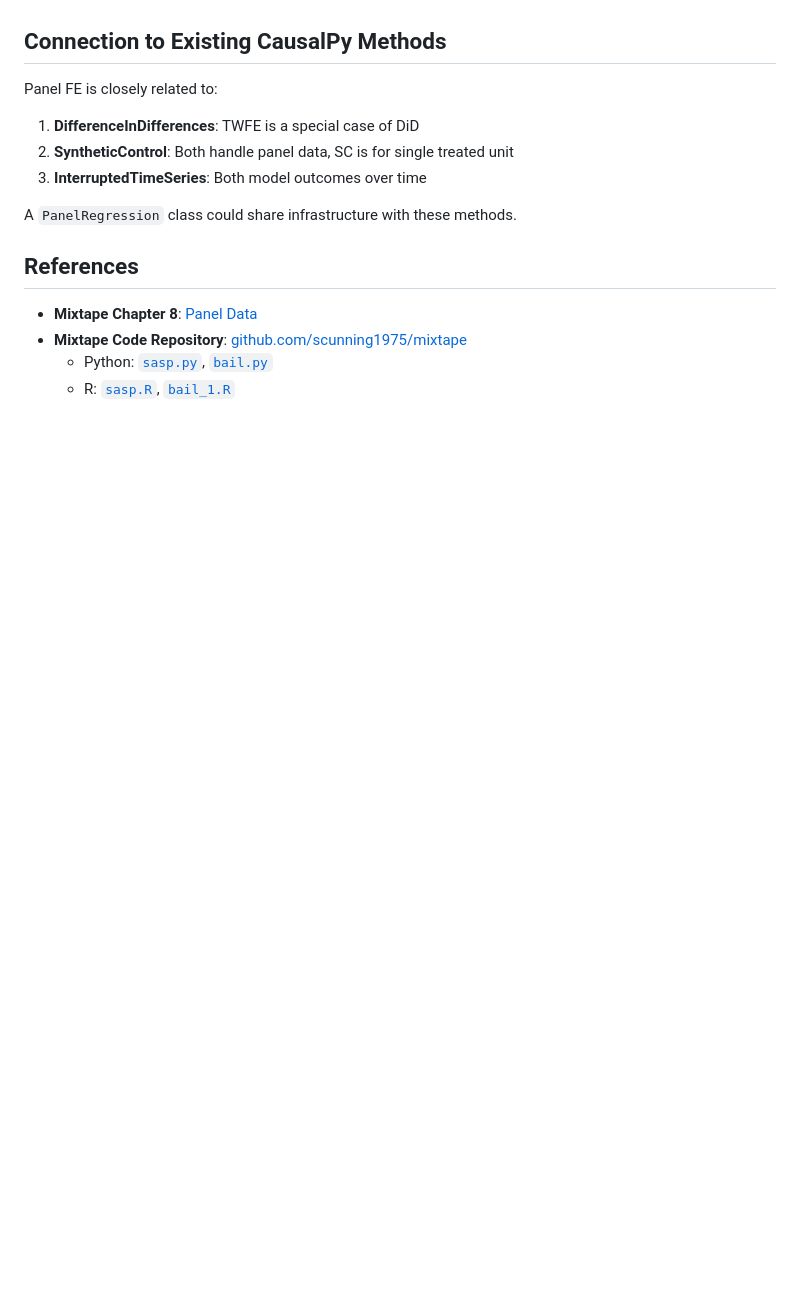
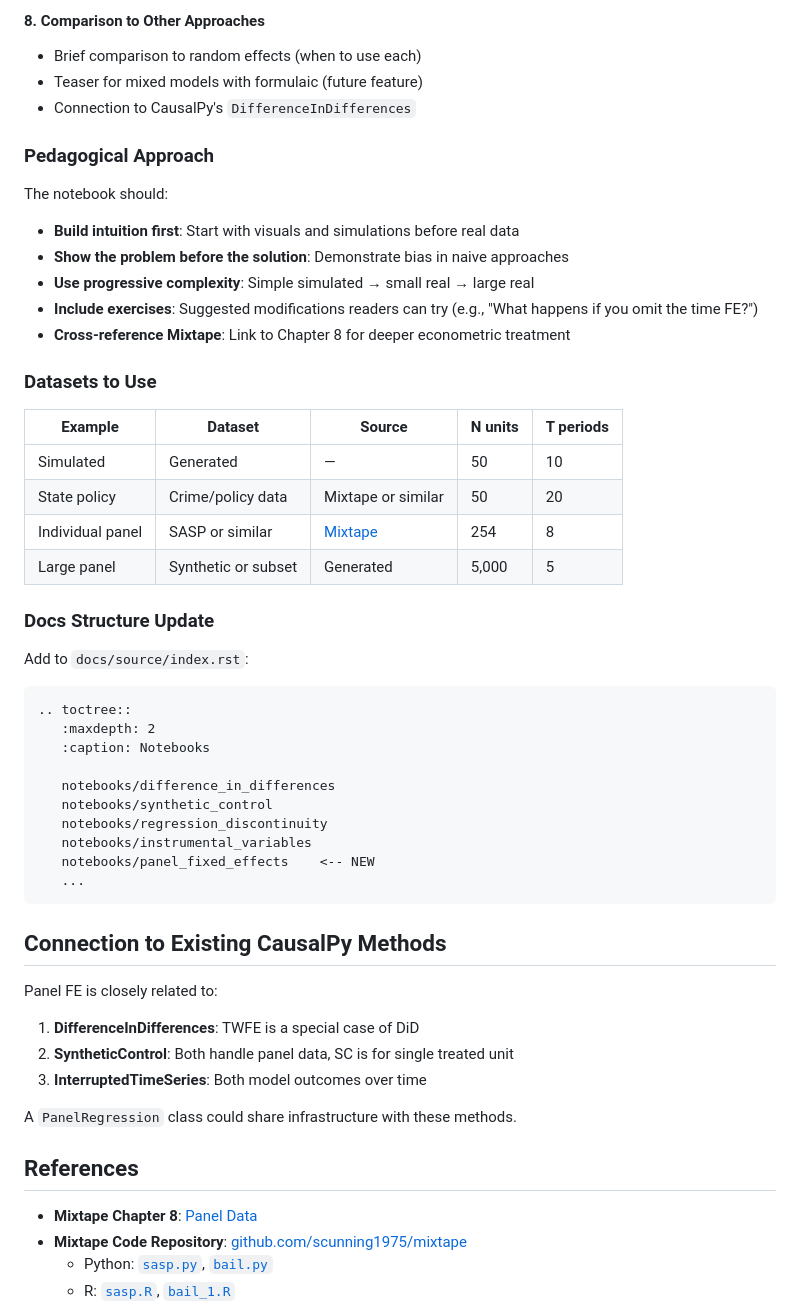
Before and after one commit to drbenvincent/mixtape-causalpy, a Markdown page: proposals/proposal_panel_fe.md, the part around one of its changes. Rendered like a GitHub page; blank space fills up the shorter version.

````diff
--- a/proposals/proposal_panel_fe.md
+++ b/proposals/proposal_panel_fe.md
@@ -429,3 +485,43 @@ This is out of scope for the initial implementation but worth noting for the fut
+#### 8. Comparison to Other Approaches
+- Brief comparison to random effects (when to use each)
+- Teaser for mixed models with formulaic (future feature)
+- Connection to CausalPy's `DifferenceInDifferences`
+
+### Pedagogical Approach
+
+The notebook should:
+- **Build intuition first**: Start with visuals and simulations before real data
+- **Show the problem before the solution**: Demonstrate bias in naive approaches
+- **Use progressive complexity**: Simple simulated → small real → large real
+- **Include exercises**: Suggested modifications readers can try (e.g., "What happens if you omit the time FE?")
+- **Cross-reference Mixtape**: Link to Chapter 8 for deeper econometric treatment
+
+### Datasets to Use
+
+| Example | Dataset | Source | N units | T periods |
+|---------|---------|--------|---------|-----------|
+| Simulated | Generated | — | 50 | 10 |
+| State policy | Crime/policy data | Mixtape or similar | 50 | 20 |
+| Individual panel | SASP or similar | [Mixtape](https://github.com/scunning1975/mixtape/blob/master/python/sasp.py) | 254 | 8 |
+| Large panel | Synthetic or subset | Generated | 5,000 | 5 |
+
+### Docs Structure Update
+
+Add to `docs/source/index.rst`:
+
+```rst
+.. toctree::
+   :maxdepth: 2
+   :caption: Notebooks
+
+   notebooks/difference_in_differences
+   notebooks/synthetic_control
+   notebooks/regression_discontinuity
+   notebooks/instrumental_variables
+   notebooks/panel_fixed_effects    <-- NEW
+   ...
+```
+
 ## Connection to Existing CausalPy Methods
 
 Panel FE is closely related to:
````
Also changed, not shown: other parts of proposals/proposal_panel_fe.md (+56 -0 lines).
